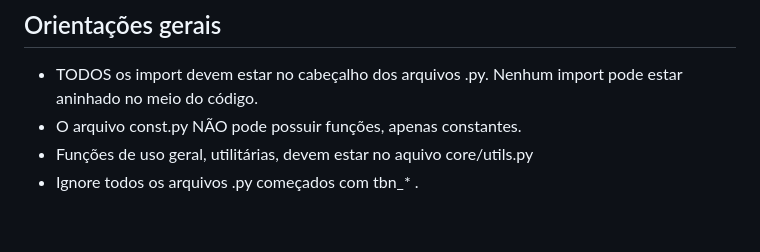
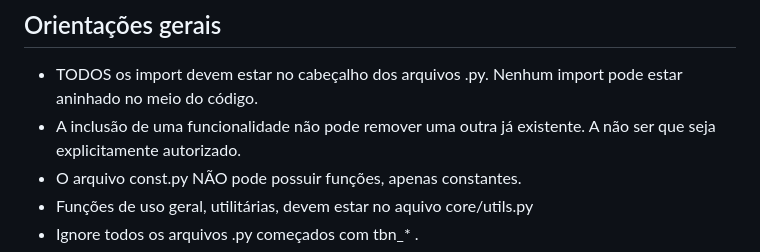
Before and after one commit to nobregatb/orcn_utils, a Markdown page: instrucoes/geral.md, the part around the change. GitHub-like rendering; blank space fills up the shorter version.

Commit message:
Inclusão de uma funcionalide não pode remover uma anterior, sem autorização.

```diff
--- a/instrucoes/geral.md
+++ b/instrucoes/geral.md
@@ -3,6 +3,7 @@ Este projeto automatiza o download de anexos de requerimentos do sistema SCH da
 
 ## Orientações gerais
 - TODOS os import devem estar no cabeçalho dos arquivos .py. Nenhum import pode estar aninhado no meio do código.
+- A inclusão de uma funcionalidade não pode remover uma outra já existente. A não ser que seja explicitamente autorizado.
 - O arquivo const.py NÃO pode possuir funções, apenas constantes.
 - Funções de uso geral, utilitárias, devem estar no aquivo core/utils.py
 - Ignore todos os arquivos .py começados com tbn_* .
```
